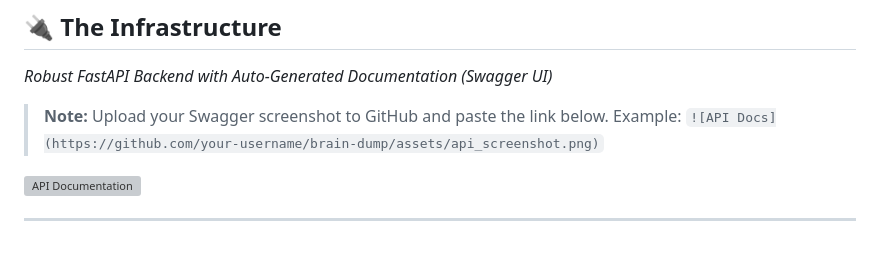
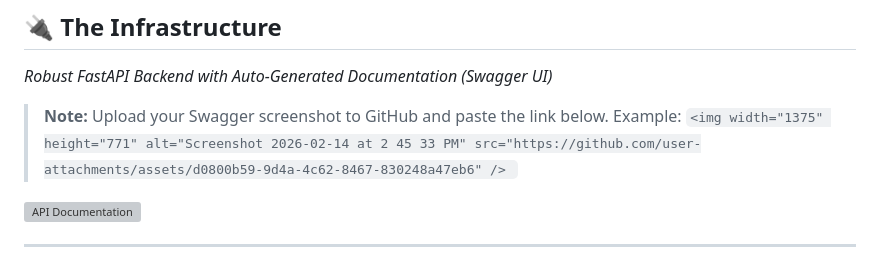
Before and after one commit to siddhant-debug/brain-dump, a Markdown page: README.md, the part around the change. Rendered like a GitHub page; grey boxes are pictures that could not be loaded.

Commit message:
Modify Swagger screenshot example in README
Updated the example for Swagger screenshot link format.

```diff
--- a/README.md
+++ b/README.md
@@ -34,7 +34,8 @@ Most note-taking apps are just **digital graveyards**. You dump ideas in, and th
 *Robust FastAPI Backend with Auto-Generated Documentation (Swagger UI)*
 
 > **Note:** Upload your Swagger screenshot to GitHub and paste the link below.
-> Example: `![API Docs](https://github.com/your-username/brain-dump/assets/api_screenshot.png)`
+> Example: `<img width="1375" height="771" alt="Screenshot 2026-02-14 at 2 45 33 PM" src="https://github.com/user-attachments/assets/d0800b59-9d4a-4c62-8467-830248a47eb6" />
+`
 
 ![API Documentation](YOUR_IMAGE_LINK_HERE)
 
```
